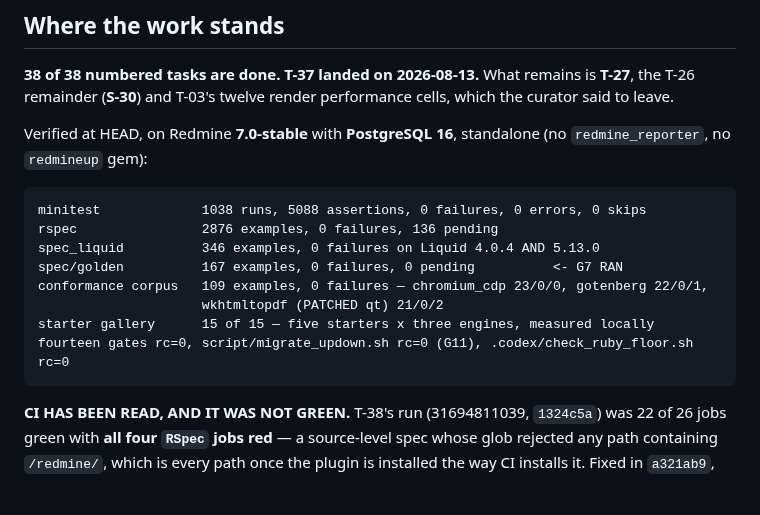
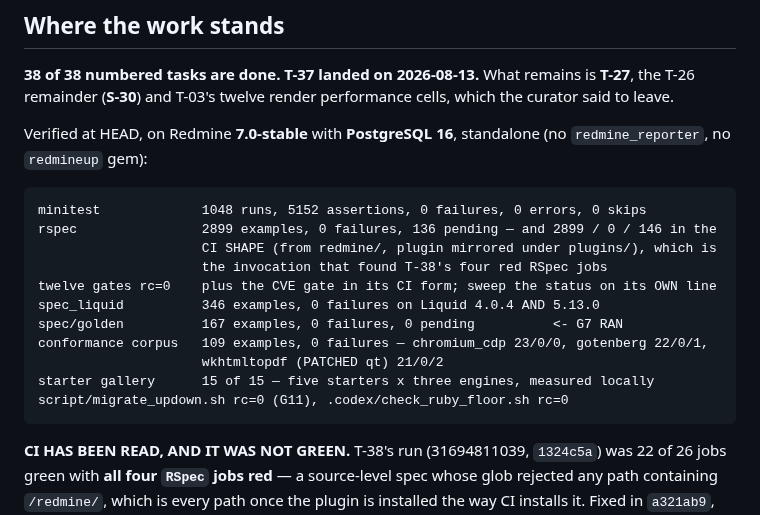
Before and after one commit to jcatrysse/redmine_reporter_dashboards, a Markdown page: docs/plan/NEXT-SESSION-PROMPT.md, the part around the change. GitHub-like rendering; blank space fills up the shorter version.

Commit message:
T-37: correct the verified numbers in the next brief
The block still carried increment 3's counts. Final: minitest 1048/5152, rspec 2899 — and the
CI-shaped invocation is named beside it, because that is the one that found T-38's four red
jobs and the one the next session should run before pushing.

Co-Authored-By: Claude Opus 5 <noreply@anthropic.com>
Claude-Session: https://claude.ai/code/session_01Kip7KW2Rh321pZEhGifVK6

```diff
--- a/docs/plan/NEXT-SESSION-PROMPT.md
+++ b/docs/plan/NEXT-SESSION-PROMPT.md
@@ -26,14 +26,17 @@ leave.
 Verified at HEAD, on Redmine **7.0-stable** with **PostgreSQL 16**, standalone (no
 `redmine_reporter`, no `redmineup` gem):
 
-    minitest             1038 runs, 5088 assertions, 0 failures, 0 errors, 0 skips
-    rspec                2876 examples, 0 failures, 136 pending
+    minitest             1048 runs, 5152 assertions, 0 failures, 0 errors, 0 skips
+    rspec                2899 examples, 0 failures, 136 pending — and 2899 / 0 / 146 in the
+                         CI SHAPE (from redmine/, plugin mirrored under plugins/), which is
+                         the invocation that found T-38's four red RSpec jobs
+    twelve gates rc=0    plus the CVE gate in its CI form; sweep the status on its OWN line
     spec_liquid          346 examples, 0 failures on Liquid 4.0.4 AND 5.13.0
     spec/golden          167 examples, 0 failures, 0 pending          <- G7 RAN
     conformance corpus   109 examples, 0 failures — chromium_cdp 23/0/0, gotenberg 22/0/1,
                          wkhtmltopdf (PATCHED qt) 21/0/2
     starter gallery      15 of 15 — five starters x three engines, measured locally
-    fourteen gates rc=0, script/migrate_updown.sh rc=0 (G11), .codex/check_ruby_floor.sh rc=0
+    script/migrate_updown.sh rc=0 (G11), .codex/check_ruby_floor.sh rc=0
 
 **CI HAS BEEN READ, AND IT WAS NOT GREEN.** T-38's run (31694811039, `1324c5a`) was 22 of 26
 jobs green with **all four `RSpec` jobs red** — a source-level spec whose glob rejected any path
```
